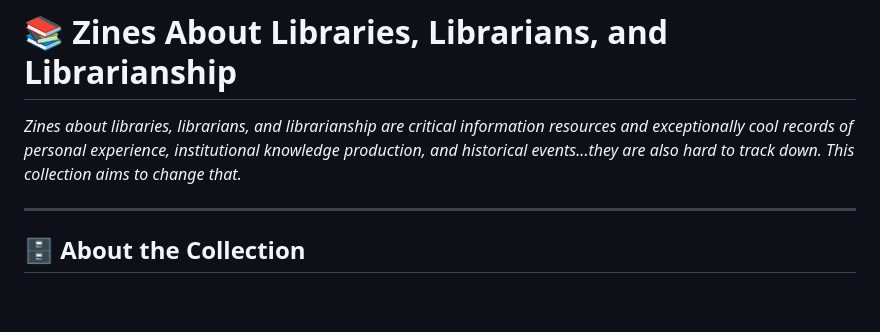
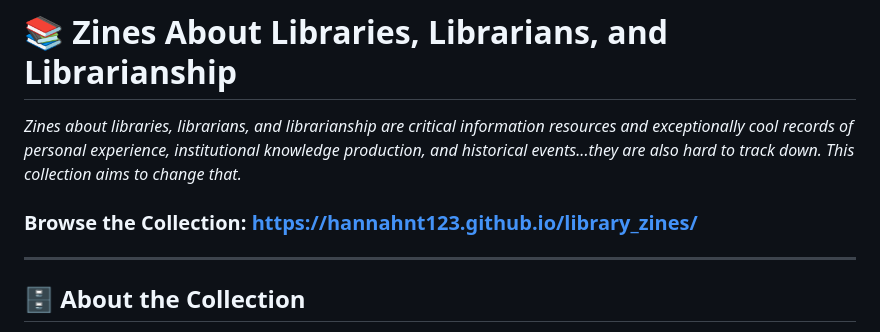
Before and after one commit to HannahNT123/library_zines, a Markdown page: README.md, the part around the change. GitHub-like rendering; blank space fills up the shorter version.

```diff
--- a/README.md
+++ b/README.md
@@ -2,6 +2,7 @@
 
 *Zines about libraries, librarians, and librarianship are critical information resources and exceptionally cool records of personal experience, institutional knowledge production, and historical events...they are also hard to track down. This collection aims to change that.*
 
+### Browse the Collection: https://hannahnt123.github.io/library_zines/
 ---
 
 ## 🗄️ About the Collection ##
```
